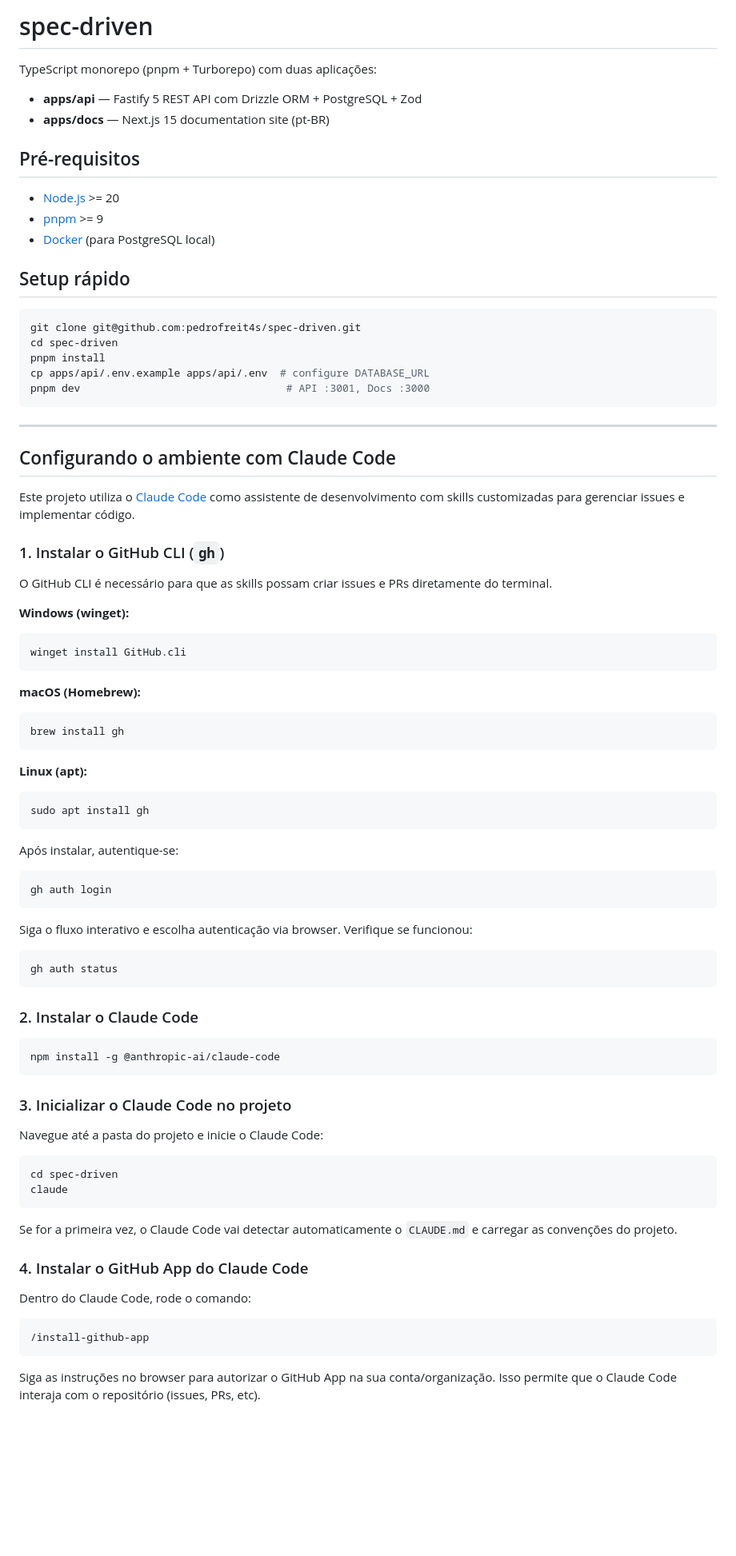
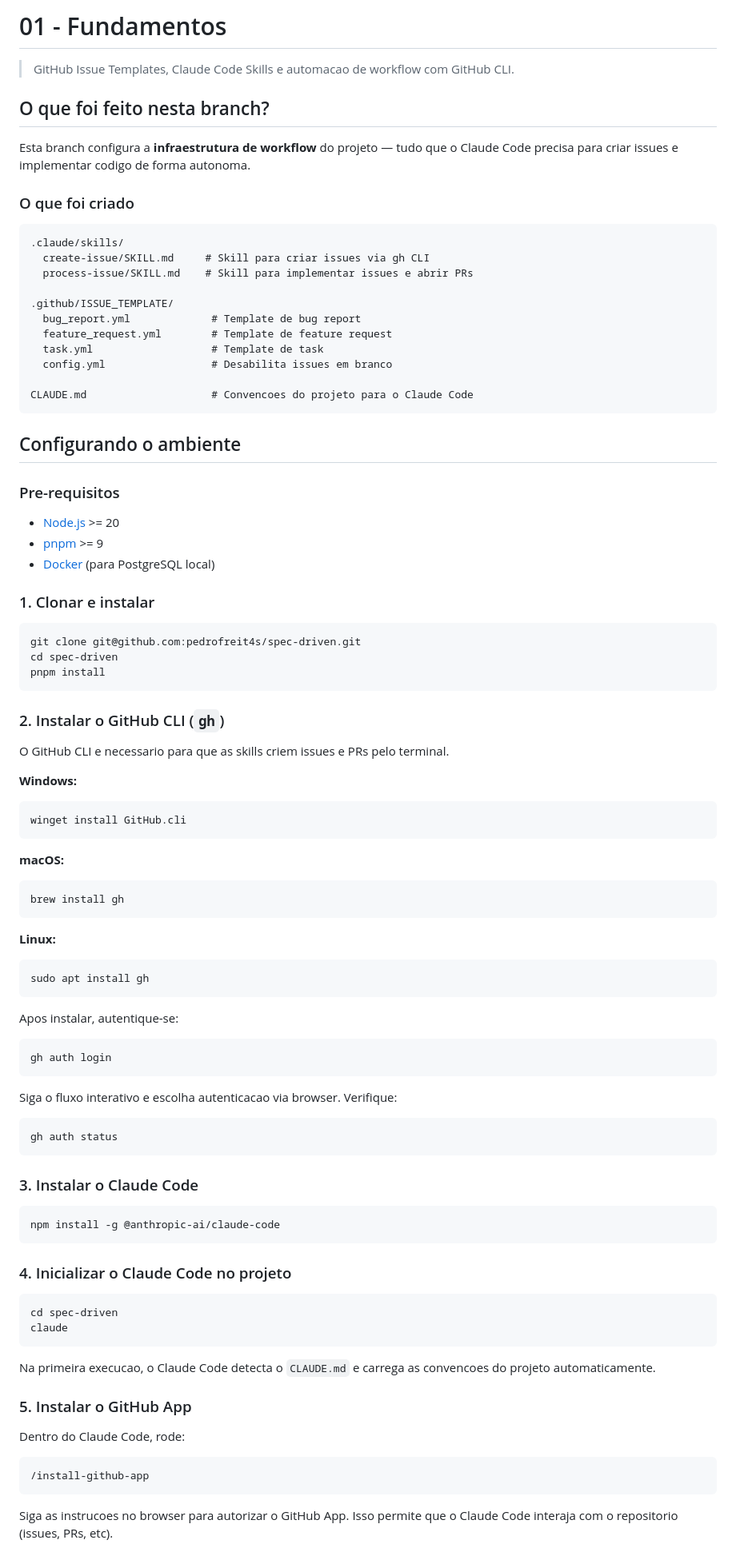
Before and after one commit to pedrofreit4s/spec-driven, a Markdown page: README.md, the part around one of its changes. Shown at 80% size. GitHub-like rendering; blank space fills up the shorter version.

````diff
--- a/README.md
+++ b/README.md
@@ -1,90 +1,99 @@
-# spec-driven
+# 01 - Fundamentos
 
-TypeScript monorepo (pnpm + Turborepo) com duas aplicações:
+> GitHub Issue Templates, Claude Code Skills e automacao de workflow com GitHub CLI.
 
-- **apps/api** — Fastify 5 REST API com Drizzle ORM + PostgreSQL + Zod
-- **apps/docs** — Next.js 15 documentation site (pt-BR)
+## O que foi feito nesta branch?
 
-## Pré-requisitos
+Esta branch configura a **infraestrutura de workflow** do projeto — tudo que o Claude Code precisa para criar issues e implementar codigo de forma autonoma.
+
+### O que foi criado
+
+```
+.claude/skills/
+  create-issue/SKILL.md     # Skill para criar issues via gh CLI
+  process-issue/SKILL.md    # Skill para implementar issues e abrir PRs
+
+.github/ISSUE_TEMPLATE/
+  bug_report.yml             # Template de bug report
+  feature_request.yml        # Template de feature request
+  task.yml                   # Template de task
+  config.yml                 # Desabilita issues em branco
+
+CLAUDE.md                    # Convencoes do projeto para o Claude Code
+```
+
+## Configurando o ambiente
+
+### Pre-requisitos
 
 - [Node.js](https://nodejs.org/) >= 20
 - [pnpm](https://pnpm.io/) >= 9
 - [Docker](https://www.docker.com/) (para PostgreSQL local)
 
-## Setup rápido
+### 1. Clonar e instalar
 
 ```bash
 git clone git@github.com:pedrofreit4s/spec-driven.git
 cd spec-driven
 pnpm install
-cp apps/api/.env.example apps/api/.env  # configure DATABASE_URL
-pnpm dev                                 # API :3001, Docs :3000
 ```
 
----
+### 2. Instalar o GitHub CLI (`gh`)
 
-## Configurando o ambiente com Claude Code
+O GitHub CLI e necessario para que as skills criem issues e PRs pelo terminal.
 
-Este projeto utiliza o [Claude Code](https://docs.anthropic.com/en/docs/claude-code) como assistente de desenvolvimento com skills customizadas para gerenciar issues e implementar código.
-
-### 1. Instalar o GitHub CLI (`gh`)
-
-O GitHub CLI é necessário para que as skills possam criar issues e PRs diretamente do terminal.
-
-**Windows (winget):**
+**Windows:**
 
 ```bash
 winget install GitHub.cli
 ```
 
-**macOS (Homebrew):**
+**macOS:**
 
 ```bash
 brew install gh
 ```
 
-**Linux (apt):**
+**Linux:**
 
 ```bash
 sudo apt install gh
 ```
 
-Após instalar, autentique-se:
+Apos instalar, autentique-se:
 
 ```bash
 gh auth login
 ```
 
-Siga o fluxo interativo e escolha autenticação via browser. Verifique se funcionou:
+Siga o fluxo interativo e escolha autenticacao via browser. Verifique:
 
 ```bash
 gh auth status
 ```
 
-### 2. Instalar o Claude Code
+### 3. Instalar o Claude Code
 
 ```bash
 npm install -g @anthropic-ai/claude-code
 ```
 
-### 3. Inicializar o Claude Code no projeto
-
-Navegue até a pasta do projeto e inicie o Claude Code:
+### 4. Inicializar o Claude Code no projeto
 
 ```bash
 cd spec-driven
 claude
 ```
 
-Se for a primeira vez, o Claude Code vai detectar automaticamente o `CLAUDE.md` e carregar as convenções do projeto.
+Na primeira execucao, o Claude Code detecta o `CLAUDE.md` e carrega as convencoes do projeto automaticamente.
 
-### 4. Instalar o GitHub App do Claude Code
+### 5. Instalar o GitHub App
 
-Dentro do Claude Code, rode o comando:
+Dentro do Claude Code, rode:
 
 ```
 /install-github-app
 ```
 
-Siga as instruções no browser para autorizar o GitHub App na sua conta/organização. Isso permite que o Claude Code interaja com o repositório (issues, PRs, etc).
+Siga as instrucoes no browser para autorizar o GitHub App. Isso permite que o Claude Code interaja com o repositorio (issues, PRs, etc).
 
````
Also changed, not shown: other parts of README.md (+45 -57 lines).
